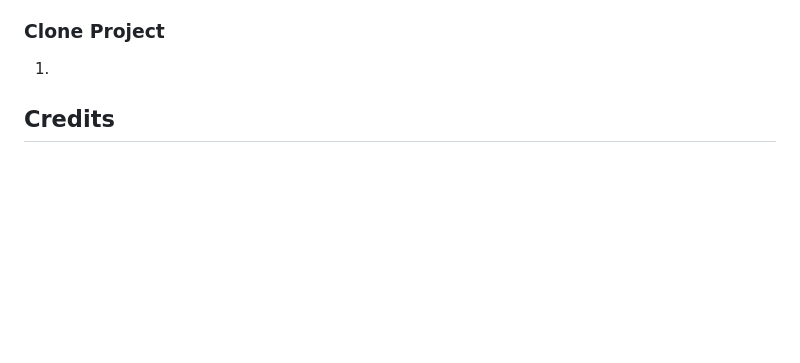
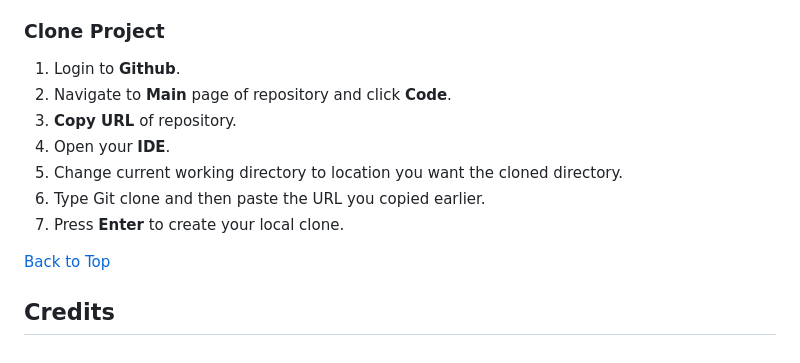
Before and after one commit to MicahIndigo/ashley-zeal-website, a Markdown page: README.md, the part around the change. Rendered like a GitHub page; blank space fills up the shorter version.

Commit message:
Add clone project to readme

```diff
--- a/README.md
+++ b/README.md
@@ -248,6 +248,14 @@ Forking the Github repository allows you to duplicate the local repository so ch
 
 ### Clone Project
 
-1.
+1. Login to **Github**.
+2. Navigate to **Main** page of repository and click **Code**.
+3. **Copy URL** of repository.
+4. Open your **IDE**.
+5. Change current working directory to location you want the cloned directory.
+6. Type Git clone and then paste the URL you copied earlier.
+7. Press **Enter** to create your local clone.
+
+[Back to Top](#contents)
 
 ## Credits
```
